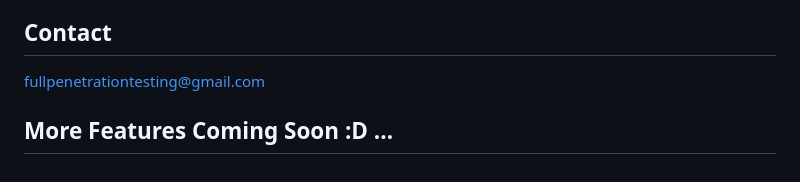
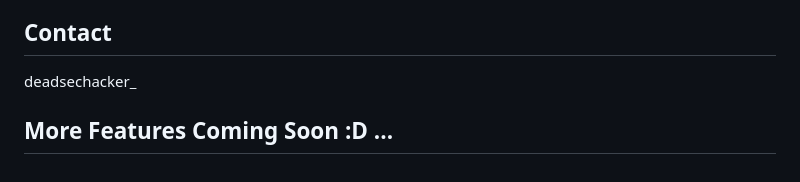
Before and after one commit to FullPenetrationTesting/Deadsec-Ransomewhare, a Markdown page: README.md, the part around the change. Drawn GitHub-style.

```diff
--- a/README.md
+++ b/README.md
@@ -229,6 +229,6 @@ Please Contribute this Project, and make this Project **THE BEST**, All pull req
 
 
 ## Contact
-fullpenetrationtesting@gmail.com
+deadsechacker_
 
 ## More Features Coming Soon :D ...
```
